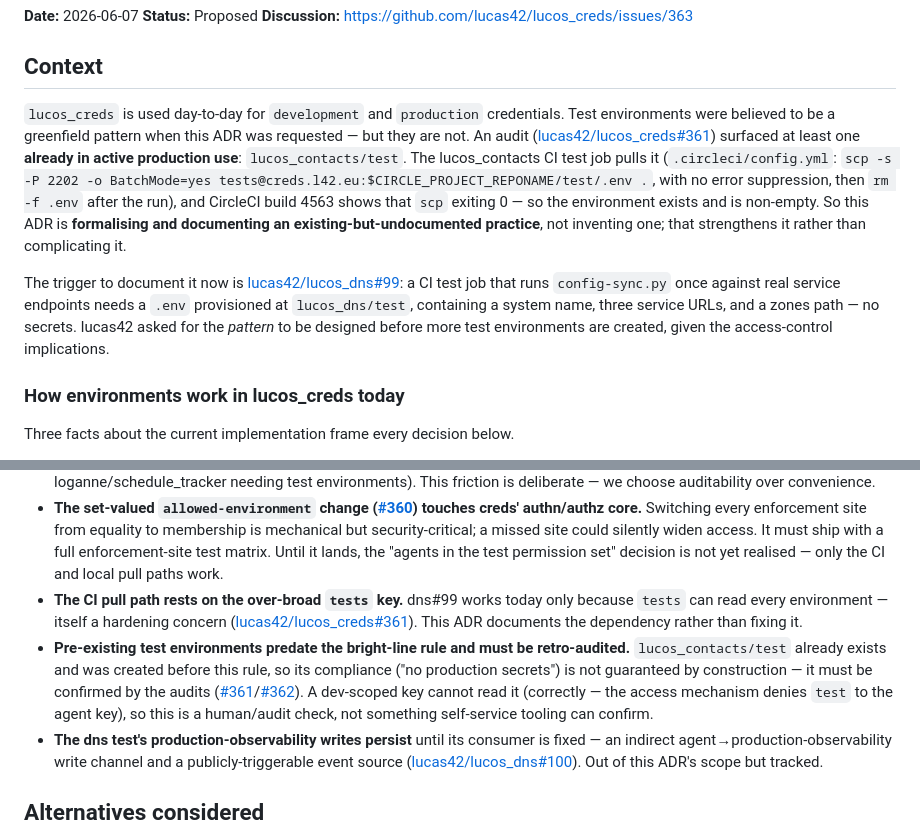
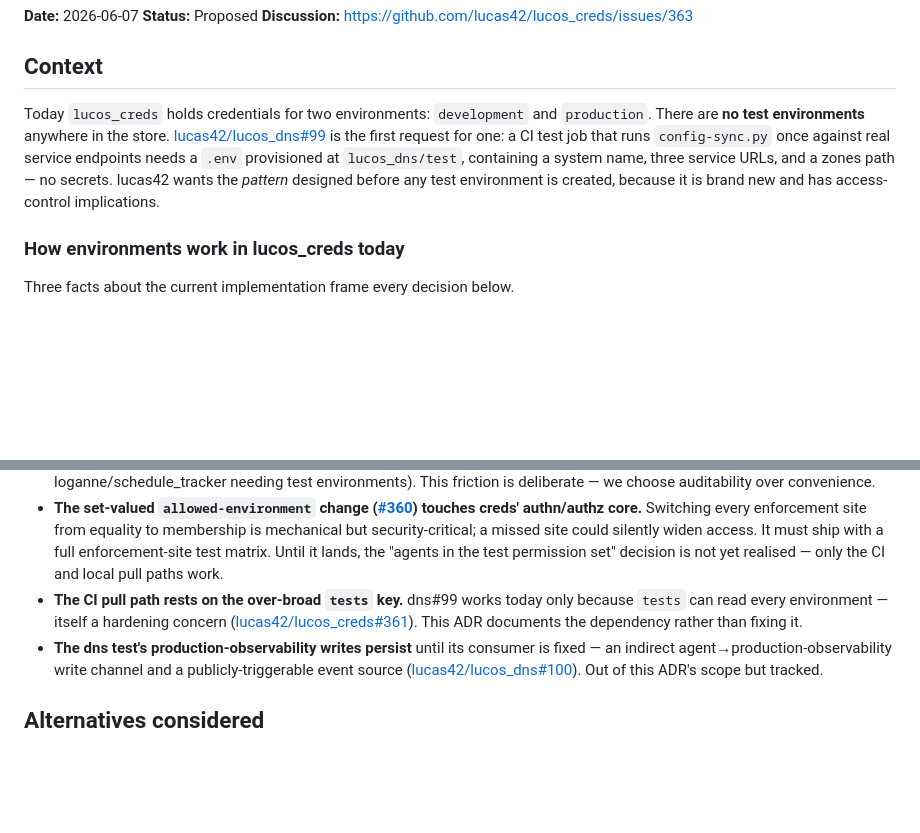
Before and after one commit to lucas42/lucos_creds, a Markdown page: docs/adr/0002-test-environments.md, 2 parts joined by grey strips. Drawn GitHub-style; blank space fills up the shorter version.

Commit message:
docs: revert ADR-0002 existing-state to greenfield framing
The lucos_contacts/test 'precedent' was wrong: controller.go readFileByHandle
sets found=true unconditionally for any well-formed system/environment/.env
handle, and standard vars (SYSTEM/ENVIRONMENT) are auto-injected for any
combo — so scp exit-0 is unconditional and proves nothing about stored test
secrets. lucas42 confirms no secrets are stored with environment=test
anywhere. Test environments are genuinely greenfield; dns#99 is the first.

Drops the build-4563 citation and the retro-audit consequence. Lesson:
don't infer existence from a success signal without reading what it means.

```diff
--- a/docs/adr/0002-test-environments.md
+++ b/docs/adr/0002-test-environments.md
@@ -6,9 +6,7 @@
 
 ## Context
 
-`lucos_creds` is used day-to-day for `development` and `production` credentials. Test environments were believed to be a greenfield pattern when this ADR was requested — but they are not. An audit ([lucas42/lucos_creds#361](https://github.com/lucas42/lucos_creds/issues/361)) surfaced at least one **already in active production use**: `lucos_contacts/test`. The lucos_contacts CI test job pulls it (`.circleci/config.yml`: `scp -s -P 2202 -o BatchMode=yes tests@creds.l42.eu:$CIRCLE_PROJECT_REPONAME/test/.env .`, with no error suppression, then `rm -f .env` after the run), and CircleCI build 4563 shows that `scp` exiting 0 — so the environment exists and is non-empty. So this ADR is **formalising and documenting an existing-but-undocumented practice**, not inventing one; that strengthens it rather than complicating it.
-
-The trigger to document it now is [lucas42/lucos_dns#99](https://github.com/lucas42/lucos_dns/issues/99): a CI test job that runs `config-sync.py` once against real service endpoints needs a `.env` provisioned at `lucos_dns/test`, containing a system name, three service URLs, and a zones path — no secrets. lucas42 asked for the *pattern* to be designed before more test environments are created, given the access-control implications.
+Today `lucos_creds` holds credentials for two environments: `development` and `production`. There are **no test environments** anywhere in the store. [lucas42/lucos_dns#99](https://github.com/lucas42/lucos_dns/issues/99) is the first request for one: a CI test job that runs `config-sync.py` once against real service endpoints needs a `.env` provisioned at `lucos_dns/test`, containing a system name, three service URLs, and a zones path — no secrets. lucas42 wants the *pattern* designed before any test environment is created, because it is brand new and has access-control implications.
 
 ### How environments work in lucos_creds today
 
@@ -87,7 +85,6 @@ The bright-line rule rests on policy and review, hardened by (all tracked, none
 - **Authenticated integration tests against *production* services are forbidden without the gated exception.** A test that must prove it can authenticate to a live dependency has to target a *test* instance of that dependency — which may not exist yet. This pushes test-environment creation onto dependencies too (a real cost: e.g. [lucas42/lucos_dns#100](https://github.com/lucas42/lucos_dns/issues/100) may cascade into loganne/schedule_tracker needing test environments). This friction is deliberate — we choose auditability over convenience.
 - **The set-valued `allowed-environment` change ([#360](https://github.com/lucas42/lucos_creds/issues/360)) touches creds' authn/authz core.** Switching every enforcement site from equality to membership is mechanical but security-critical; a missed site could silently widen access. It must ship with a full enforcement-site test matrix. Until it lands, the "agents in the test permission set" decision is not yet realised — only the CI and local pull paths work.
 - **The CI pull path rests on the over-broad `tests` key.** dns#99 works today only because `tests` can read every environment — itself a hardening concern ([lucas42/lucos_creds#361](https://github.com/lucas42/lucos_creds/issues/361)). This ADR documents the dependency rather than fixing it.
-- **Pre-existing test environments predate the bright-line rule and must be retro-audited.** `lucos_contacts/test` already exists and was created before this rule, so its compliance ("no production secrets") is not guaranteed by construction — it must be confirmed by the audits ([#361](https://github.com/lucas42/lucos_creds/issues/361)/[#362](https://github.com/lucas42/lucos_creds/issues/362)). A dev-scoped key cannot read it (correctly — the access mechanism denies `test` to the agent key), so this is a human/audit check, not something self-service tooling can confirm.
 - **The dns test's production-observability writes persist** until its consumer is fixed — an indirect agent→production-observability write channel and a publicly-triggerable event source ([lucas42/lucos_dns#100](https://github.com/lucas42/lucos_dns/issues/100)). Out of this ADR's scope but tracked.
 
 ## Alternatives considered
```
